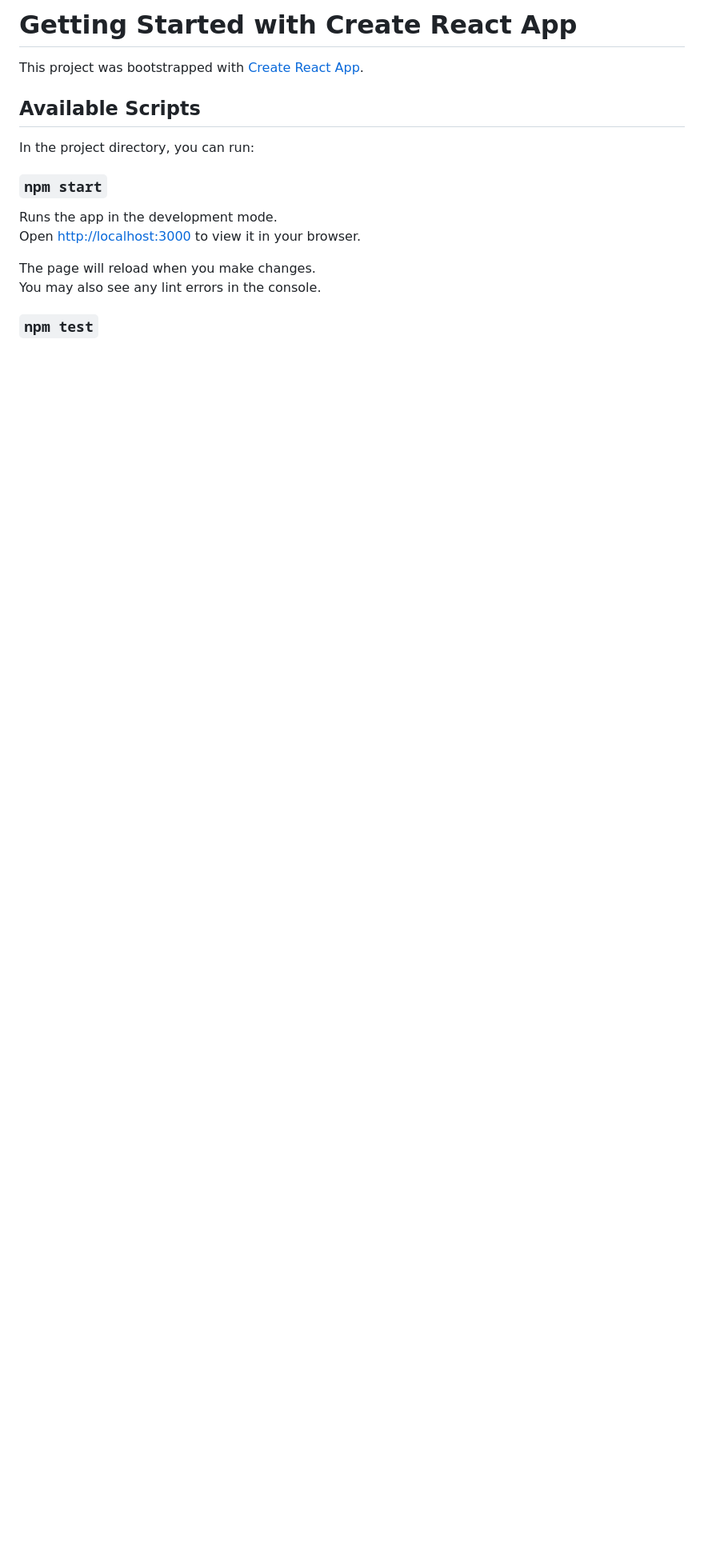
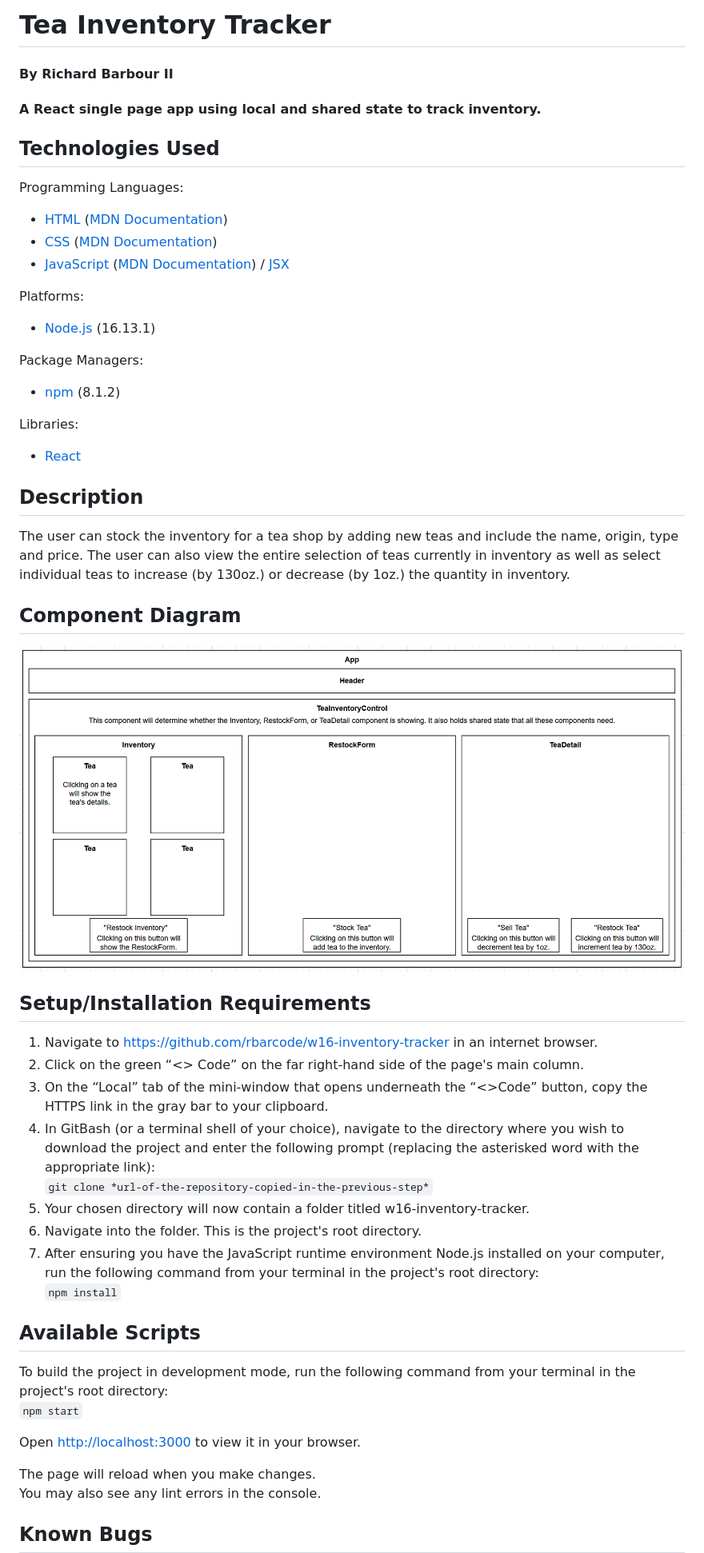
Before and after one commit to rbarcode/w16-inventory-tracker, a Markdown page: README.md, the part around the change printed below. Shown: that part at 80% size. Rendered like a GitHub page; blank space fills up the shorter version.

```diff
--- a/README.md
+++ b/README.md
@@ -1,18 +1,57 @@
-# Getting Started with Create React App
+# Tea Inventory Tracker
 
-This project was bootstrapped with [Create React App](https://github.com/facebook/create-react-app).
+#### By Richard Barbour II
+
+#### A React single page app using local and shared state to track inventory.
+
+
+## Technologies Used
+
+Programming Languages:
+* [HTML](https://html.spec.whatwg.org/) ([MDN Documentation](https://developer.mozilla.org/en-US/docs/Web/HTML))
+* [CSS](https://www.w3.org/TR/CSS/#css) ([MDN Documentation](https://developer.mozilla.org/en-US/docs/Web/CSS))
+* [JavaScript](https://ecma-international.org/publications-and-standards/standards/ecma-262/) ([MDN Documentation](https://developer.mozilla.org/en-US/docs/Web/JavaScript)) / [JSX](https://facebook.github.io/jsx/)
+
+Platforms:
+* [Node.js](https://nodejs.org/en/) (16.13.1)
+
+Package Managers:
+* [npm](https://www.npmjs.com/) (8.1.2)
+
+
+Libraries:
+* [React](https://react.dev/)
+
+
+## Description
+
+The user can stock the inventory for a tea shop by adding new teas and include the name, origin, type and price. The user can also view the entire selection of teas currently in inventory as well as select individual teas to increase (by 130oz.) or decrease (by 1oz.) the quantity in inventory.
+
+## Component Diagram
+
+<img src="src/img/component-diagram.png">
+
+## Setup/Installation Requirements
+
+1. Navigate to https://github.com/rbarcode/w16-inventory-tracker in an internet browser.
+2. Click on the green “<> Code” on the far right-hand side of the page's main column.
+3. On the “Local” tab of the mini-window that opens underneath the “<>Code” button, copy the HTTPS link in the gray bar to your clipboard.
+4. In GitBash (or a terminal shell of your choice), navigate to the directory where you wish to download the project and enter the following prompt (replacing the asterisked word with the appropriate link):\
+`git clone *url-of-the-repository-copied-in-the-previous-step*`
+5. Your chosen directory will now contain a folder titled w16-inventory-tracker.
+6. Navigate into the folder. This is the project's root directory.
+7. After ensuring you have the JavaScript runtime environment Node.js installed on your computer, run the following command from your terminal in the project's root directory:\
+`npm install`
 
 ## Available Scripts
 
-In the project directory, you can run:
+To build the project in development mode, run the following command from your terminal in the project's root directory:\
+`npm start`
 
-### `npm start`
-
-Runs the app in the development mode.\
 Open [http://localhost:3000](http://localhost:3000) to view it in your browser.
 
 The page will reload when you make changes.\
 You may also see any lint errors in the console.
 
-### `npm test`
+## Known Bugs
 
```
Also changed, not shown: other parts of README.md (+7 -46 lines).
